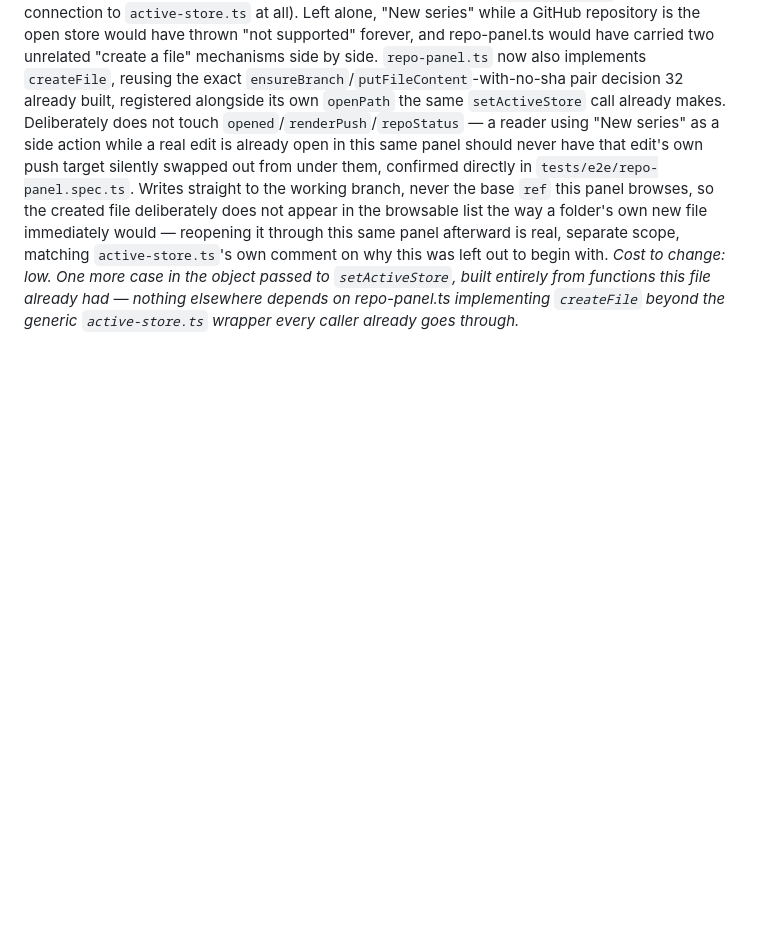
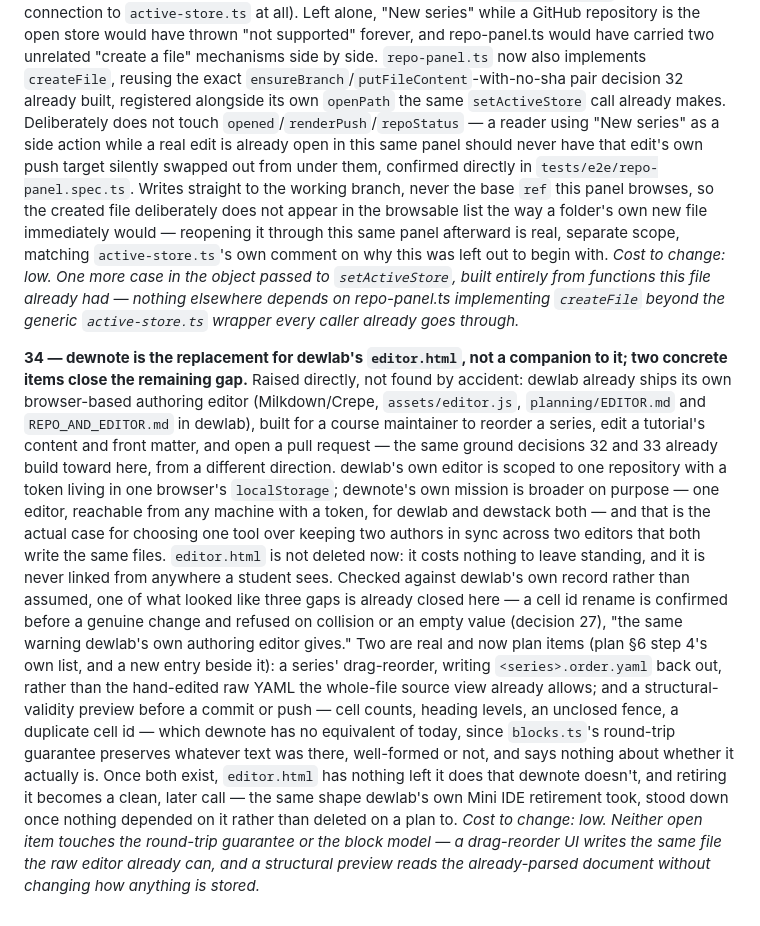
Before and after one commit to deweydex/dewnote, a Markdown page: DECISIONS.md, the part around the change. Rendered like a GitHub page; blank space fills up the shorter version.

```diff
--- a/DECISIONS.md
+++ b/DECISIONS.md
@@ -1036,3 +1036,38 @@ comment on why this was left out to begin with.
 nothing elsewhere depends on repo-panel.ts implementing `createFile`
 beyond the generic `active-store.ts` wrapper every caller already goes
 through.*
+
+**34 — dewnote is the replacement for dewlab's `editor.html`, not a
+companion to it; two concrete items close the remaining gap.** Raised
+directly, not found by accident: dewlab already ships its own
+browser-based authoring editor (Milkdown/Crepe, `assets/editor.js`,
+`planning/EDITOR.md` and `REPO_AND_EDITOR.md` in dewlab), built for a
+course maintainer to reorder a series, edit a tutorial's content and
+front matter, and open a pull request — the same ground decisions 32 and
+33 already build toward here, from a different direction. dewlab's own
+editor is scoped to one repository with a token living in one browser's
+`localStorage`; dewnote's own mission is broader on purpose — one editor,
+reachable from any machine with a token, for dewlab and dewstack both —
+and that is the actual case for choosing one tool over keeping two authors
+in sync across two editors that both write the same files. `editor.html`
+is not deleted now: it costs nothing to leave standing, and it is never
+linked from anywhere a student sees. Checked against dewlab's own record
+rather than assumed, one of what looked like three gaps is already
+closed here — a cell id rename is confirmed before a genuine change and
+refused on collision or an empty value (decision 27), "the same warning
+dewlab's own authoring editor gives." Two are real and now plan items
+(plan §6 step 4's own list, and a new entry beside it): a series'
+drag-reorder, writing `<series>.order.yaml` back out, rather than the
+hand-edited raw YAML the whole-file source view already allows; and a
+structural-validity preview before a commit or push — cell counts,
+heading levels, an unclosed fence, a duplicate cell id — which dewnote
+has no equivalent of today, since `blocks.ts`'s round-trip guarantee
+preserves whatever text was there, well-formed or not, and says nothing
+about whether it actually is. Once both exist, `editor.html` has nothing
+left it does that dewnote doesn't, and retiring it becomes a clean, later
+call — the same shape dewlab's own Mini IDE retirement took, stood down
+once nothing depended on it rather than deleted on a plan to.
+*Cost to change: low. Neither open item touches the round-trip guarantee
+or the block model — a drag-reorder UI writes the same file the raw
+editor already can, and a structural preview reads the already-parsed
+document without changing how anything is stored.*
```
Also changed, not shown: planning/PLAN.md (+36 -6 lines).
